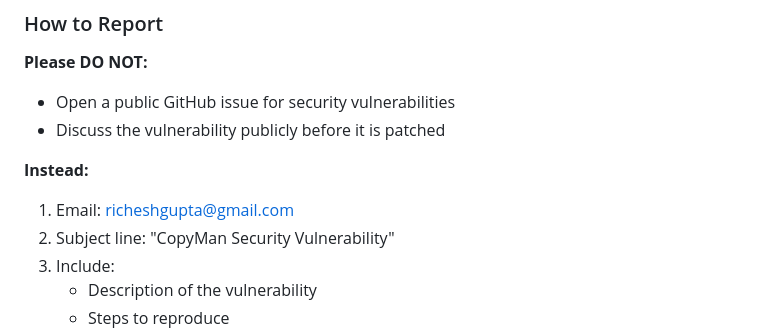
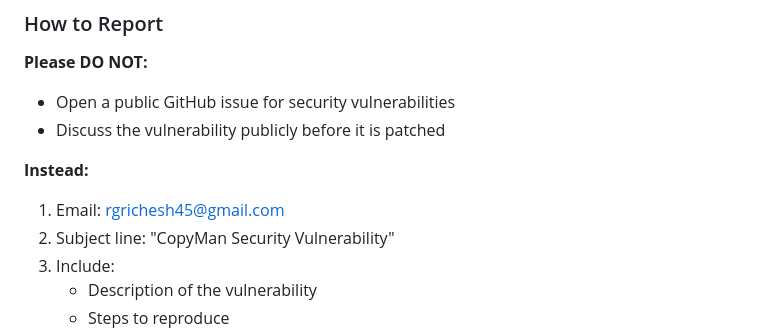
Before and after one commit to richeshgupta/CopyMan, a Markdown page: SECURITY.md, the part around the change. GitHub-like rendering.

Commit message:
Update security contact email

```diff
--- a/SECURITY.md
+++ b/SECURITY.md
@@ -79,7 +79,7 @@ We take security seriously. If you discover a security vulnerability in CopyMan,
 - Discuss the vulnerability publicly before it is patched
 
 **Instead:**
-1. Email: [richeshgupta@gmail.com](mailto:richeshgupta@gmail.com)
+1. Email: [rgrichesh45@gmail.com](mailto:rgrichesh45@gmail.com)
 2. Subject line: "CopyMan Security Vulnerability"
 3. Include:
    - Description of the vulnerability
```
